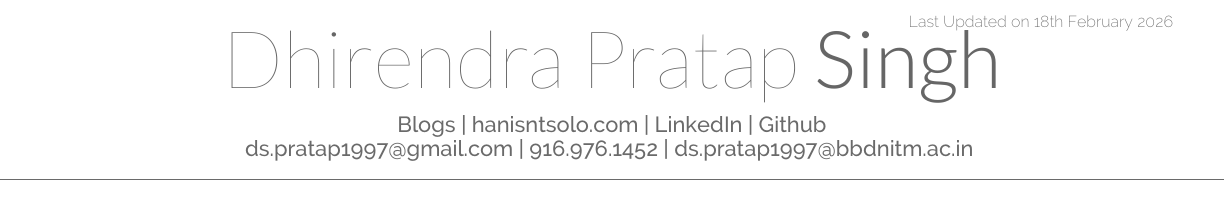
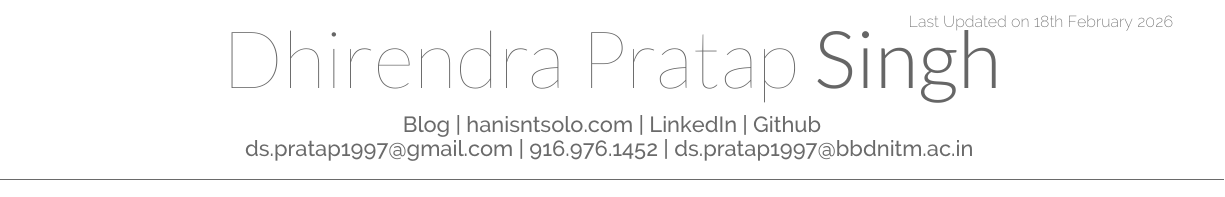
Before and after one commit to hanisntsolo/resume, a LaTeX CV (hanisntsolo-resume.tex): part of page 1 of 2, cut so that both start at the same text. Compiled offline with XeLaTeX.

Commit message:
update blogs to blog

```diff
--- a/hanisntsolo-resume.tex
+++ b/hanisntsolo-resume.tex
@@ -58,7 +58,7 @@
 %
 %%%%%%%%%%%%%%%%%%%%%%%%%%%%%%%%%%%%%%
 
-\namesection{Dhirendra Pratap}{Singh}{ \urlstyle{same}\href{http://hanisntsolo.com}{Blogs} | \href{http://hanisntsolo.com}{hanisntsolo.com} | \href{https://www.linkedin.com/in/hanisntsolo}{LinkedIn} | \href{https://github.com/hanisntsolo}{Github} \\
+\namesection{Dhirendra Pratap}{Singh}{ \urlstyle{same}\href{http://hanisntsolo.com}{Blog} | \href{http://hanisntsolo.com}{hanisntsolo.com} | \href{https://www.linkedin.com/in/hanisntsolo}{LinkedIn} | \href{https://github.com/hanisntsolo}{Github} \\
 \href{mailto:ds.pratap1997@gmail.com}{ds.pratap1997@gmail.com} | \href{tel:+919169761452} {916.976.1452} | \href{mailto:ds.pratap1997@bbdnitm.ac.in}{ds.pratap1997@bbdnitm.ac.in}
 }
 
```
